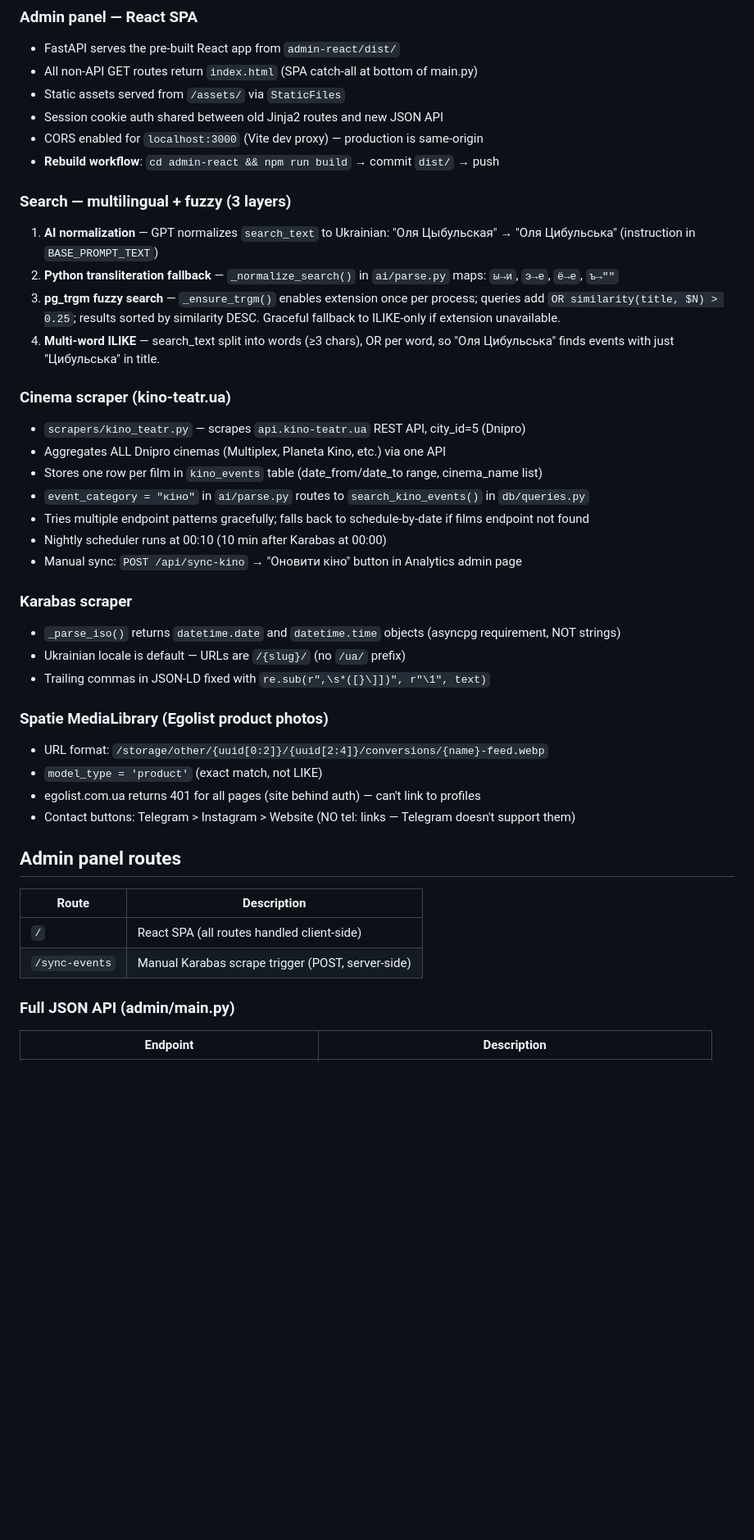
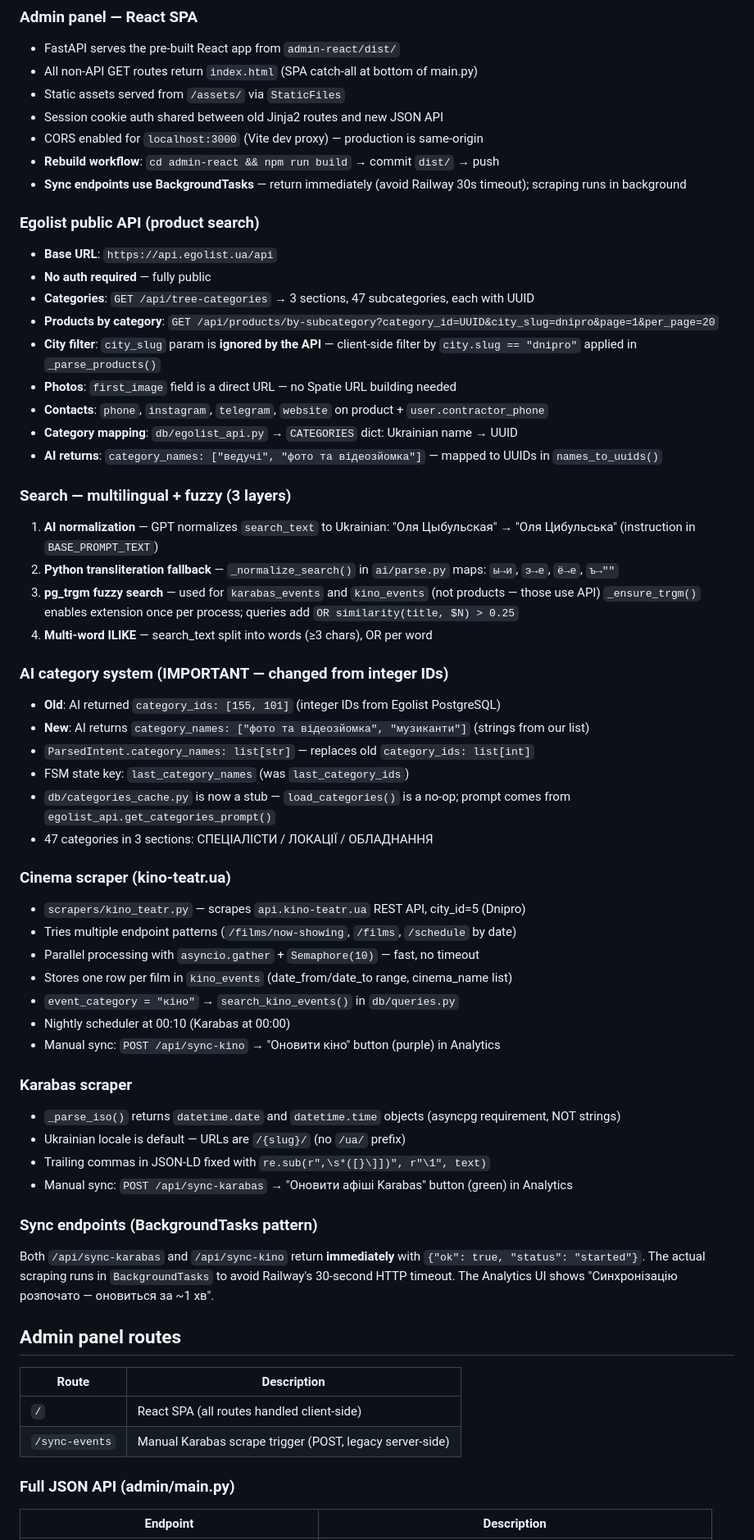
Before and after one commit to penturodaniel-dot/egolit-bot, a Markdown page: CLAUDE.md, the part around one of its changes. Shown at 82% size. GitHub-like rendering; blank space fills up the shorter version.

Commit message:
docs: update CLAUDE.md with session summary
Co-Authored-By: Claude Sonnet 4.6 <noreply@anthropic.com>

```diff
--- a/CLAUDE.md
+++ b/CLAUDE.md
@@ -91,43 +96,61 @@ egolist-bot/
 - Session cookie auth shared between old Jinja2 routes and new JSON API
 - CORS enabled for `localhost:3000` (Vite dev proxy) — production is same-origin
 - **Rebuild workflow**: `cd admin-react && npm run build` → commit `dist/` → push
+- **Sync endpoints use BackgroundTasks** — return immediately (avoid Railway 30s timeout); scraping runs in background
+
+### Egolist public API (product search)
+- **Base URL**: `https://api.egolist.ua/api`
+- **No auth required** — fully public
+- **Categories**: `GET /api/tree-categories` → 3 sections, 47 subcategories, each with UUID
+- **Products by category**: `GET /api/products/by-subcategory?category_id=UUID&city_slug=dnipro&page=1&per_page=20`
+- **City filter**: `city_slug` param is **ignored by the API** — client-side filter by `city.slug == "dnipro"` applied in `_parse_products()`
+- **Photos**: `first_image` field is a direct URL — no Spatie URL building needed
+- **Contacts**: `phone`, `instagram`, `telegram`, `website` on product + `user.contractor_phone`
+- **Category mapping**: `db/egolist_api.py` → `CATEGORIES` dict: Ukrainian name → UUID
+- **AI returns**: `category_names: ["ведучі", "фото та відеозйомка"]` — mapped to UUIDs in `names_to_uuids()`
 
 ### Search — multilingual + fuzzy (3 layers)
 1. **AI normalization** — GPT normalizes `search_text` to Ukrainian:
    "Оля Цыбульская" → "Оля Цибульська" (instruction in `BASE_PROMPT_TEXT`)
 2. **Python transliteration fallback** — `_normalize_search()` in `ai/parse.py`
    maps: `ы→и`, `э→е`, `ё→е`, `ъ→""`
-3. **pg_trgm fuzzy search** — `_ensure_trgm()` enables extension once per process;
-   queries add `OR similarity(title, $N) > 0.25`; results sorted by similarity DESC.
-   Graceful fallback to ILIKE-only if extension unavailable.
-4. **Multi-word ILIKE** — search_text split into words (≥3 chars), OR per word,
-   so "Оля Цибульська" finds events with just "Цибульська" in title.
+3. **pg_trgm fuzzy search** — used for `karabas_events` and `kino_events` (not products — those use API)
+   `_ensure_trgm()` enables extension once per process; queries add `OR similarity(title, $N) > 0.25`
+4. **Multi-word ILIKE** — search_text split into words (≥3 chars), OR per word
+
+### AI category system (IMPORTANT — changed from integer IDs)
+- **Old**: AI returned `category_ids: [155, 101]` (integer IDs from Egolist PostgreSQL)
+- **New**: AI returns `category_names: ["фото та відеозйомка", "музиканти"]` (strings from our list)
+- `ParsedIntent.category_names: list[str]` — replaces old `category_ids: list[int]`
+- FSM state key: `last_category_names` (was `last_category_ids`)
+- `db/categories_cache.py` is now a stub — `load_categories()` is a no-op; prompt comes from `egolist_api.get_categories_prompt()`
+- 47 categories in 3 sections: СПЕЦІАЛІСТИ / ЛОКАЦІЇ / ОБЛАДНАННЯ
 
 ### Cinema scraper (kino-teatr.ua)
 - `scrapers/kino_teatr.py` — scrapes `api.kino-teatr.ua` REST API, city_id=5 (Dnipro)
-- Aggregates ALL Dnipro cinemas (Multiplex, Planeta Kino, etc.) via one API
-- Stores one row per film in `kino_events` table (date_from/date_to range, cinema_name list)
-- `event_category = "кіно"` in `ai/parse.py` routes to `search_kino_events()` in `db/queries.py`
-- Tries multiple endpoint patterns gracefully; falls back to schedule-by-date if films endpoint not found
-- Nightly scheduler runs at 00:10 (10 min after Karabas at 00:00)
-- Manual sync: `POST /api/sync-kino` → "Оновити кіно" button in Analytics admin page
+- Tries multiple endpoint patterns (`/films/now-showing`, `/films`, `/schedule` by date)
+- Parallel processing with `asyncio.gather` + `Semaphore(10)` — fast, no timeout
+- Stores one row per film in `kino_events` (date_from/date_to range, cinema_name list)
+- `event_category = "кіно"` → `search_kino_events()` in `db/queries.py`
+- Nightly scheduler at 00:10 (Karabas at 00:00)
+- Manual sync: `POST /api/sync-kino` → "Оновити кіно" button (purple) in Analytics
 
 ### Karabas scraper
 - `_parse_iso()` returns `datetime.date` and `datetime.time` objects (asyncpg requirement, NOT strings)
 - Ukrainian locale is default — URLs are `/{slug}/` (no `/ua/` prefix)
 - Trailing commas in JSON-LD fixed with `re.sub(r",\s*([}\]])", r"\1", text)`
+- Manual sync: `POST /api/sync-karabas` → "Оновити афіші Karabas" button (green) in Analytics
 
-### Spatie MediaLibrary (Egolist product photos)
-- URL format: `/storage/other/{uuid[0:2]}/{uuid[2:4]}/conversions/{name}-feed.webp`
-- `model_type = 'product'` (exact match, not LIKE)
-- egolist.com.ua returns 401 for all pages (site behind auth) — can't link to profiles
-- Contact buttons: Telegram > Instagram > Website (NO tel: links — Telegram doesn't support them)
+### Sync endpoints (BackgroundTasks pattern)
+Both `/api/sync-karabas` and `/api/sync-kino` return **immediately** with `{"ok": true, "status": "started"}`.
+The actual scraping runs in `BackgroundTasks` to avoid Railway's 30-second HTTP timeout.
+The Analytics UI shows "Синхронізацію розпочато — оновиться за ~1 хв".
 
 ## Admin panel routes
 | Route | Description |
 |-------|-------------|
 | `/` | React SPA (all routes handled client-side) |
-| `/sync-events` | Manual Karabas scrape trigger (POST, server-side) |
+| `/sync-events` | Manual Karabas scrape trigger (POST, legacy server-side) |
 
 ### Full JSON API (admin/main.py)
 | Endpoint | Description |
```
Also changed, not shown: other parts of CLAUDE.md (+40 -25 lines).
